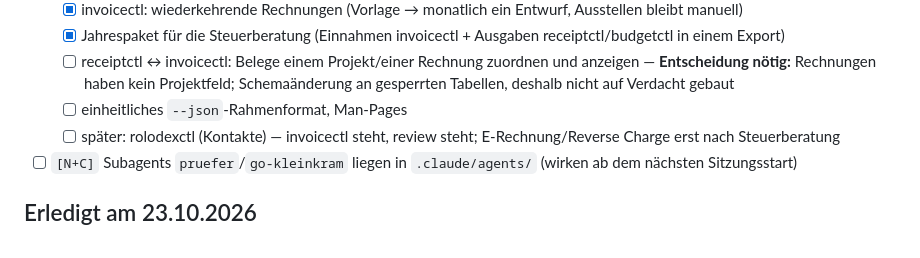
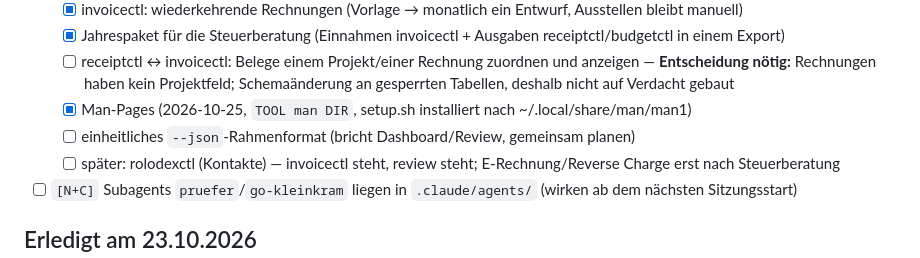
Before and after one commit to aeon022/missionctl, a Markdown page: TODO.md, the part around the change. Drawn GitHub-style.

Commit message:
TODO + pointers: man pages for all tools

```diff
--- a/TODO.md
+++ b/TODO.md
@@ -35,7 +35,8 @@ Entwürfe: `proposals/{receiptctl,rolodexctl,invoicectl,review,networth}/`. Name
   - [x] invoicectl: wiederkehrende Rechnungen (Vorlage → monatlich ein Entwurf, Ausstellen bleibt manuell)
   - [x] Jahrespaket für die Steuerberatung (Einnahmen invoicectl + Ausgaben receiptctl/budgetctl in einem Export)
   - [ ] receiptctl ↔ invoicectl: Belege einem Projekt/einer Rechnung zuordnen und anzeigen — **Entscheidung nötig:** Rechnungen haben kein Projektfeld; Schemaänderung an gesperrten Tabellen, deshalb nicht auf Verdacht gebaut
-  - [ ] einheitliches `--json`-Rahmenformat, Man-Pages
+  - [x] Man-Pages (2026-10-25, `TOOL man DIR`, setup.sh installiert nach ~/.local/share/man/man1)
+  - [ ] einheitliches `--json`-Rahmenformat (bricht Dashboard/Review, gemeinsam planen)
   - [ ] später: rolodexctl (Kontakte) — invoicectl steht, review steht; E-Rechnung/Reverse Charge erst nach Steuerberatung
 - [ ] `[N+C]` Subagents `pruefer`/`go-kleinkram` liegen in `.claude/agents/` (wirken ab dem nächsten Sitzungsstart)
 
```
